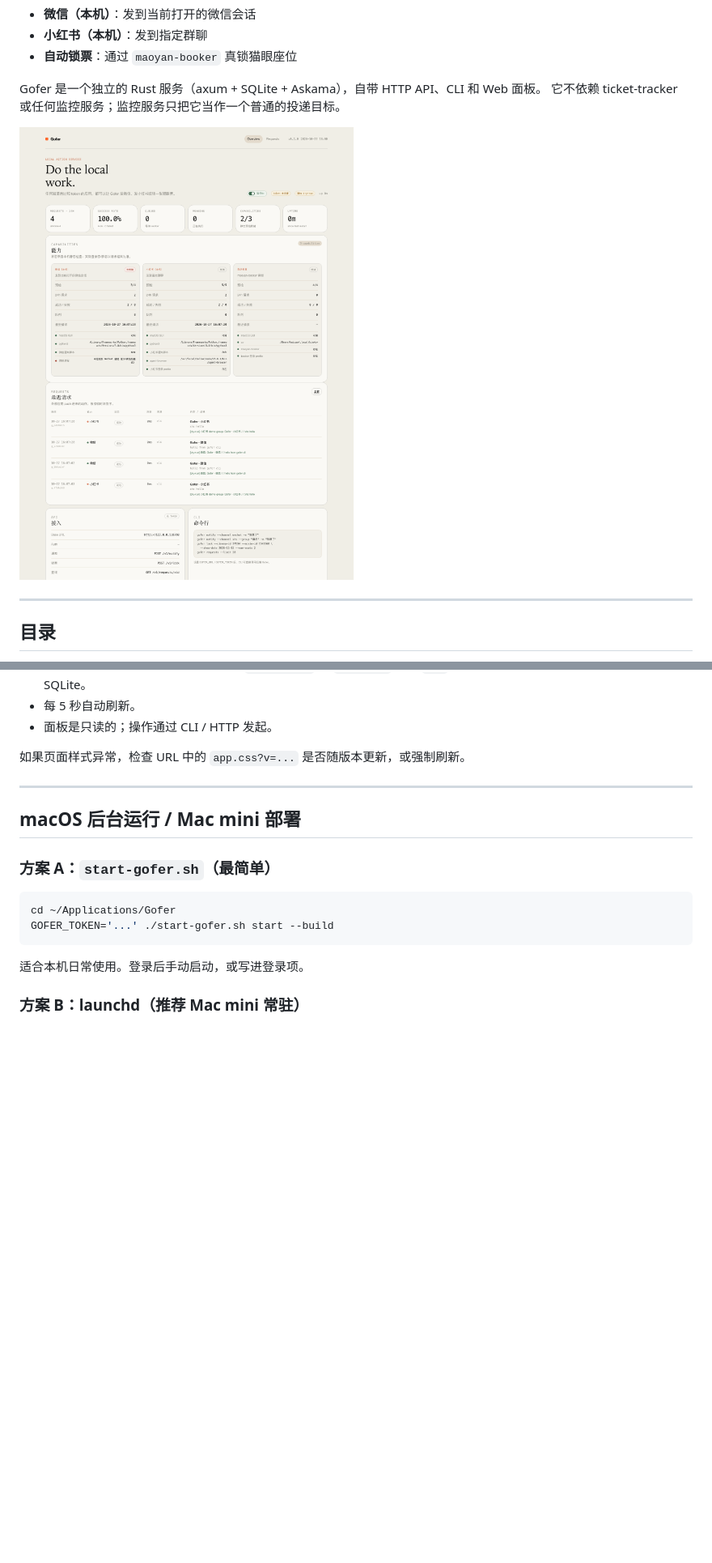
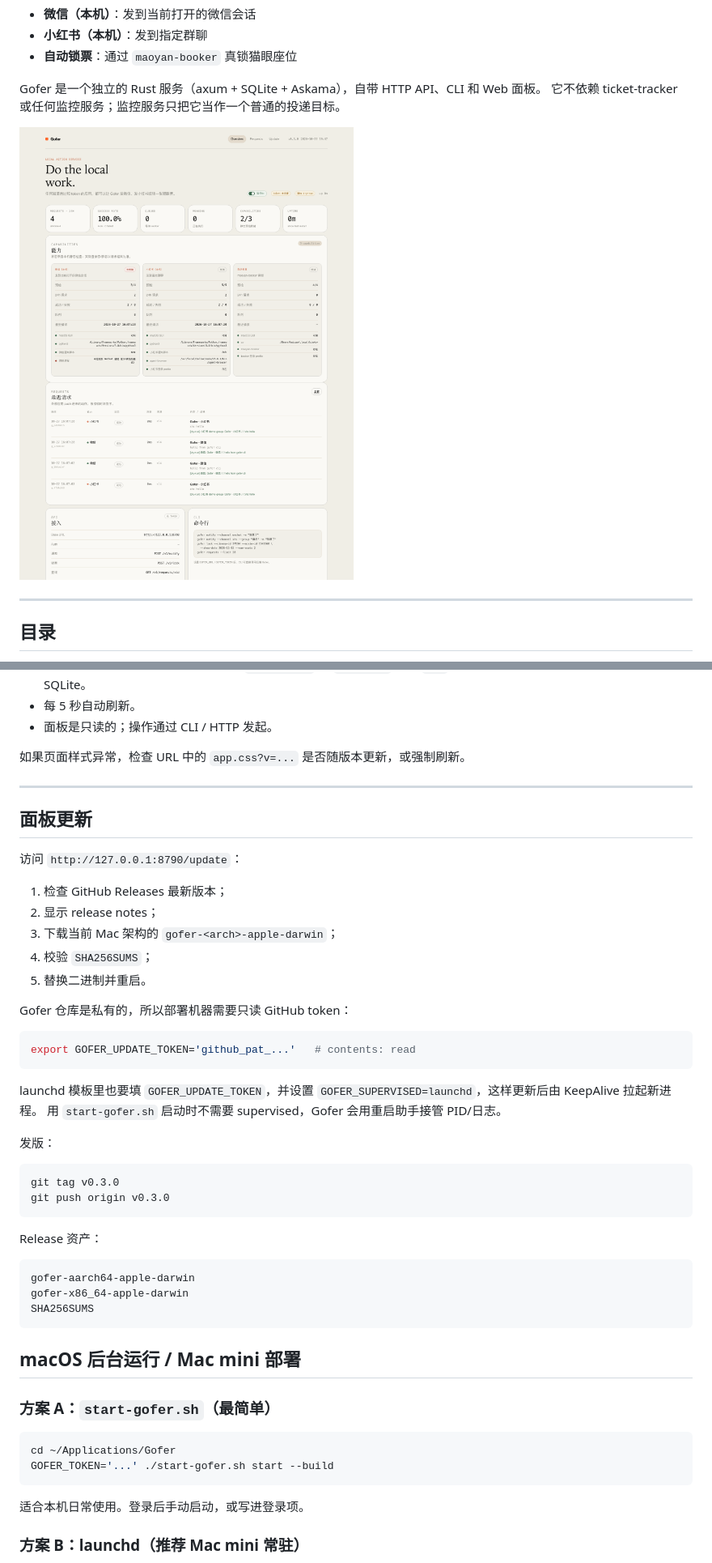
Before and after one commit to kuicao55/Gofer, a Markdown page: README.md, 2 parts joined by grey strips. Shown at 81% size. Drawn GitHub-style; pictures changed too: docs/dashboard.png; blank space fills up the shorter version.

````diff
--- a/README.md
+++ b/README.md
@@ -488,6 +488,41 @@ curl -H 'X-Gofer-Token: change-me' \
 
 ---
 
+## 面板更新
+
+访问 `http://127.0.0.1:8790/update`：
+
+1. 检查 GitHub Releases 最新版本；
+2. 显示 release notes；
+3. 下载当前 Mac 架构的 `gofer-<arch>-apple-darwin`；
+4. 校验 `SHA256SUMS`；
+5. 替换二进制并重启。
+
+Gofer 仓库是私有的，所以部署机器需要只读 GitHub token：
+
+```bash
+export GOFER_UPDATE_TOKEN='github_pat_...'   # contents: read
+```
+
+launchd 模板里也要填 `GOFER_UPDATE_TOKEN`，并设置
+`GOFER_SUPERVISED=launchd`，这样更新后由 KeepAlive 拉起新进程。
+用 `start-gofer.sh` 启动时不需要 supervised，Gofer 会用重启助手接管 PID/日志。
+
+发版：
+
+```bash
+git tag v0.3.0
+git push origin v0.3.0
+```
+
+Release 资产：
+
+```text
+gofer-aarch64-apple-darwin
+gofer-x86_64-apple-darwin
+SHA256SUMS
+```
+
 ## macOS 后台运行 / Mac mini 部署
 
 ### 方案 A：`start-gofer.sh`（最简单）
````
Also changed, not shown: other parts of README.md (+3 -0 lines), 13 other files.
